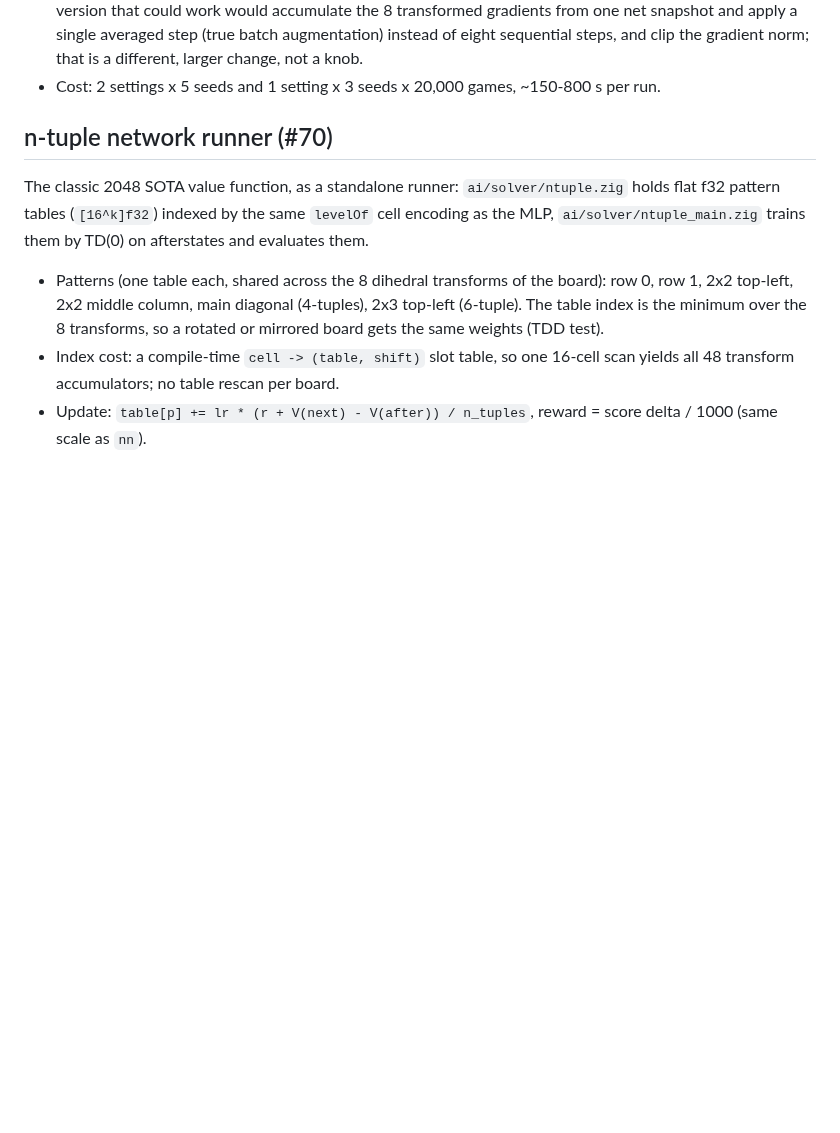
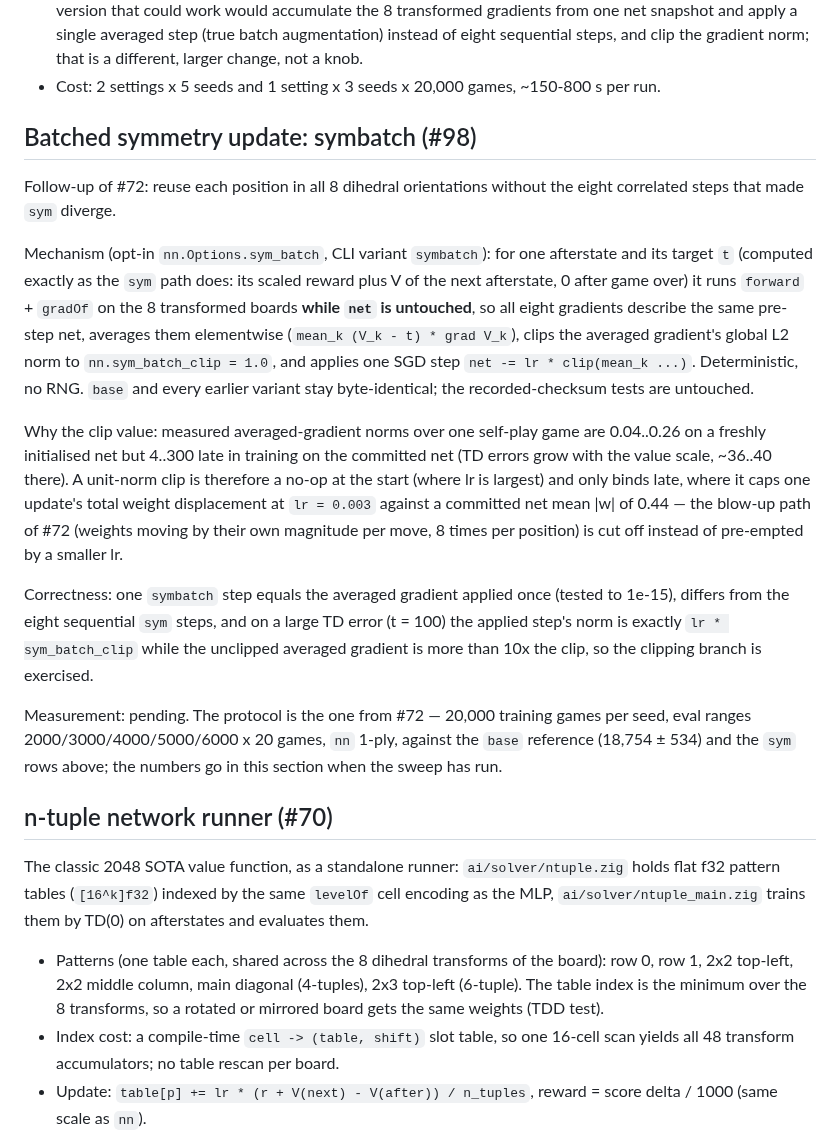
Before and after one commit to avocadoisi/Game.2048, a Markdown page: docs/solver-history.md, the part around the change. Drawn GitHub-style; blank space fills up the shorter version.

```diff
--- a/docs/solver-history.md
+++ b/docs/solver-history.md
@@ -529,6 +529,18 @@ Correctness: one `sym` step equals eight explicit `forward(transformBoard(k, boa
 - Reading: eight updates per visited position is not eight times the data, it is eight correlated steps against a target computed from the pre-step net, and TD(0) with function approximation cannot absorb that — at the normal lr the weights blow up to NaN within 20,000 games, at lr/8 they collapse to a near-constant value function (dead ReLUs), and λ = 0.7 makes it worse because traces multiply the same over-update. Dividing the lr keeps the total step size but not the optimisation dynamics: the game schedule (lr decay per game, freshest games last) is compressed 8x.
 - Verdict: not adopted, both options stay off by default (no default-path change, checksum test unchanged). A version that could work would accumulate the 8 transformed gradients from one net snapshot and apply a single averaged step (true batch augmentation) instead of eight sequential steps, and clip the gradient norm; that is a different, larger change, not a knob.
 - Cost: 2 settings x 5 seeds and 1 setting x 3 seeds x 20,000 games, ~150-800 s per run.
+
+## Batched symmetry update: symbatch (#98)
+
+Follow-up of #72: reuse each position in all 8 dihedral orientations without the eight correlated steps that made `sym` diverge.
+
+Mechanism (opt-in `nn.Options.sym_batch`, CLI variant `symbatch`): for one afterstate and its target `t` (computed exactly as the `sym` path does: its scaled reward plus V of the next afterstate, 0 after game over) it runs `forward` + `gradOf` on the 8 transformed boards **while `net` is untouched**, so all eight gradients describe the same pre-step net, averages them elementwise (`mean_k (V_k - t) * grad V_k`), clips the averaged gradient's global L2 norm to `nn.sym_batch_clip = 1.0`, and applies one SGD step `net -= lr * clip(mean_k ...)`. Deterministic, no RNG. `base` and every earlier variant stay byte-identical; the recorded-checksum tests are untouched.
+
+Why the clip value: measured averaged-gradient norms over one self-play game are 0.04..0.26 on a freshly initialised net but 4..300 late in training on the committed net (TD errors grow with the value scale, ~36..40 there). A unit-norm clip is therefore a no-op at the start (where lr is largest) and only binds late, where it caps one update's total weight displacement at `lr = 0.003` against a committed net mean |w| of 0.44 — the blow-up path of #72 (weights moving by their own magnitude per move, 8 times per position) is cut off instead of pre-empted by a smaller lr.
+
+Correctness: one `symbatch` step equals the averaged gradient applied once (tested to 1e-15), differs from the eight sequential `sym` steps, and on a large TD error (t = 100) the applied step's norm is exactly `lr * sym_batch_clip` while the unclipped averaged gradient is more than 10x the clip, so the clipping branch is exercised.
+
+Measurement: pending. The protocol is the one from #72 — 20,000 training games per seed, eval ranges 2000/3000/4000/5000/6000 x 20 games, `nn` 1-ply, against the `base` reference (18,754 ± 534) and the `sym` rows above; the numbers go in this section when the sweep has run.
 ## n-tuple network runner (#70)
 
 The classic 2048 SOTA value function, as a standalone runner: `ai/solver/ntuple.zig` holds flat f32 pattern tables (`[16^k]f32`) indexed by the same `levelOf` cell encoding as the MLP, `ai/solver/ntuple_main.zig` trains them by TD(0) on afterstates and evaluates them.
```
Also changed, not shown: README.md (+1 -1 lines).
